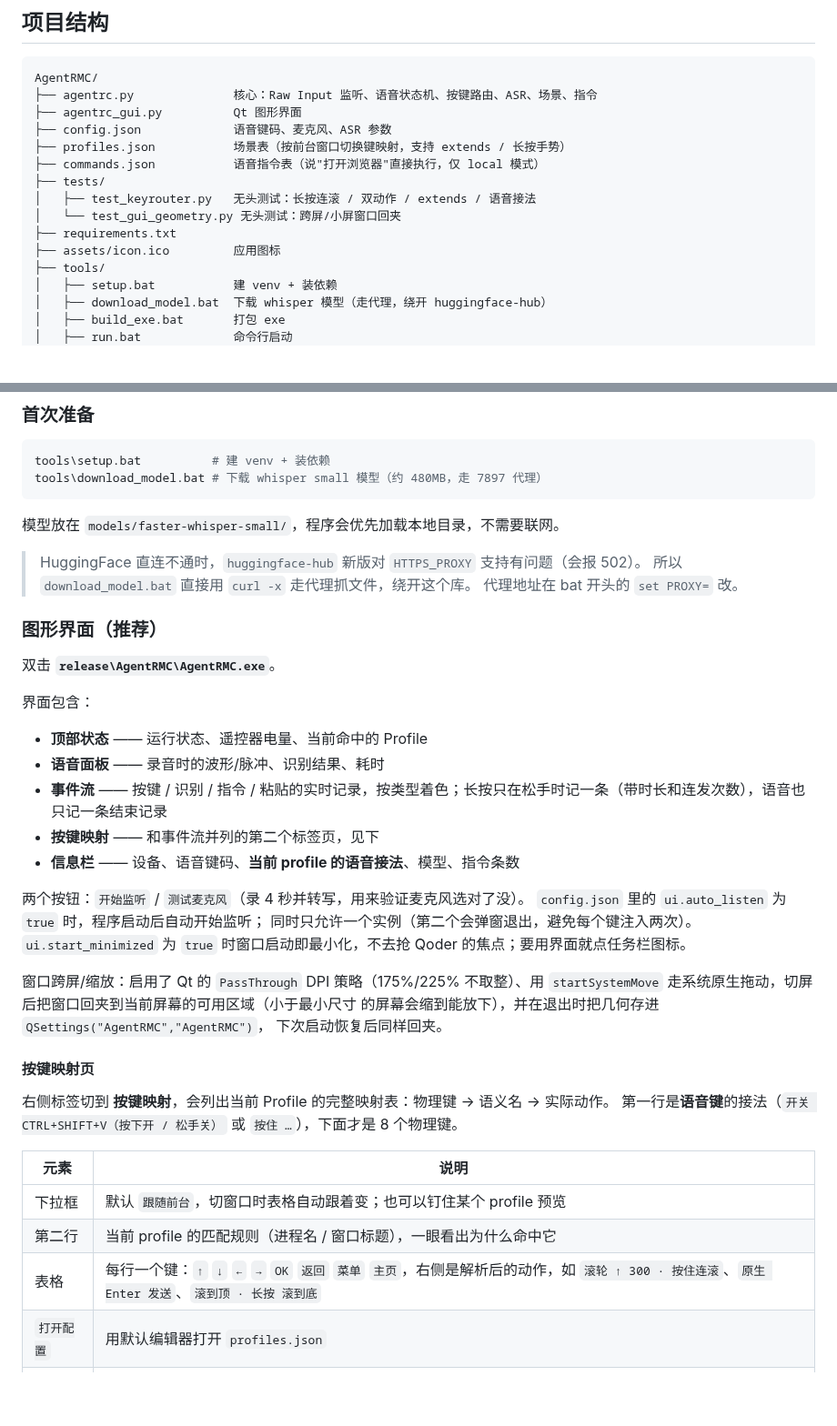
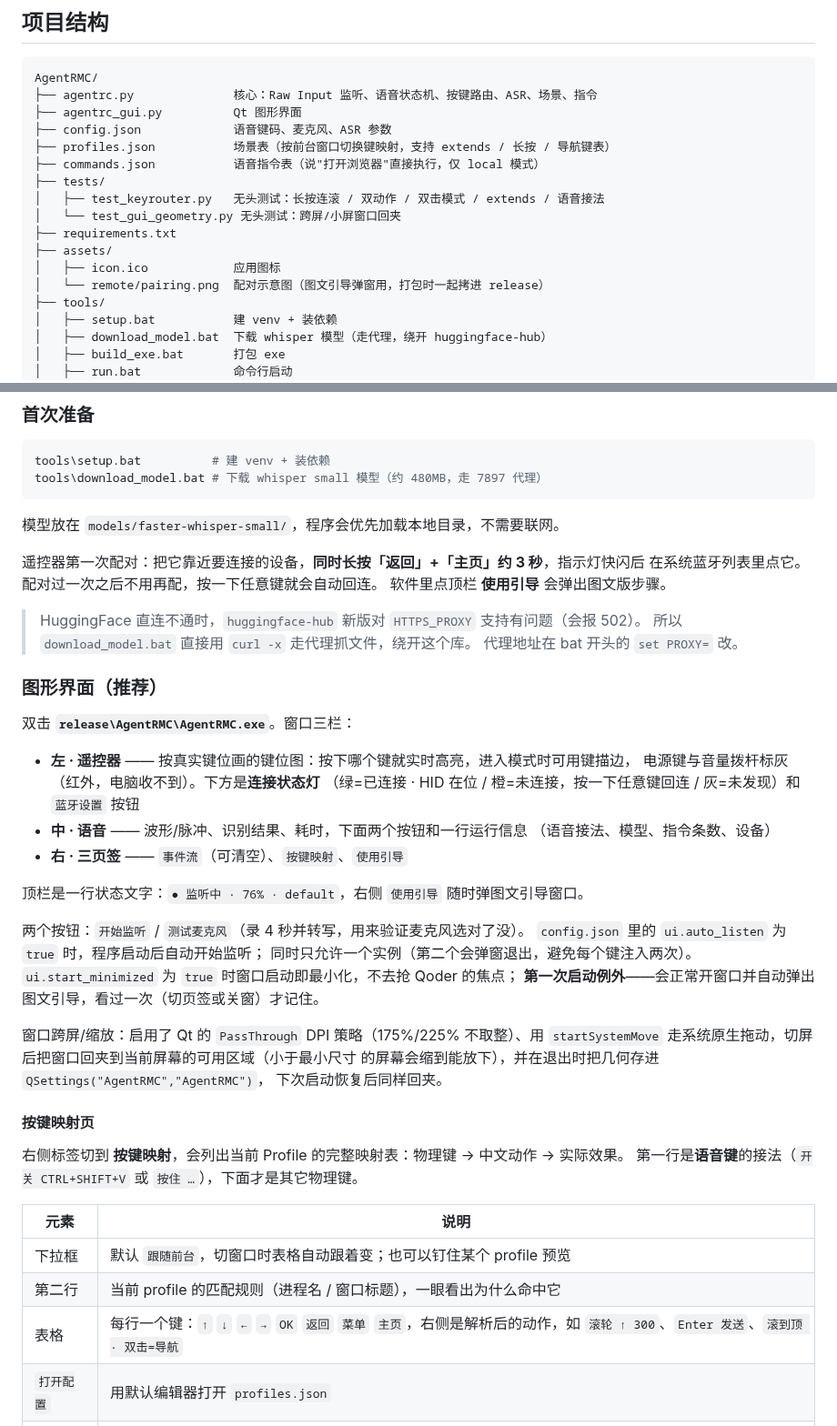
Before and after one commit to Samuel5945/AgentRMC, a Markdown page: README.md, 2 parts joined by grey strips. Shown at 91% size. Drawn GitHub-style; blank space fills up the shorter version.

Commit message:
docs: README 更新到当前界面与双击模式
三栏布局、键位图与连接状态、图文引导弹窗、配对步骤、
双击进入音量·亮度/鼠标/导航模式与低层钩子说明、新增动作类型。

```diff
--- a/README.md
+++ b/README.md
@@ -37,13 +37,15 @@ AgentRMC/
 ├── agentrc.py              核心：Raw Input 监听、语音状态机、按键路由、ASR、场景、指令
 ├── agentrc_gui.py          Qt 图形界面
 ├── config.json             语音键码、麦克风、ASR 参数
-├── profiles.json           场景表（按前台窗口切换键映射，支持 extends / 长按手势）
+├── profiles.json           场景表（按前台窗口切换键映射，支持 extends / 长按 / 导航键表）
 ├── commands.json           语音指令表（说"打开浏览器"直接执行，仅 local 模式）
 ├── tests/
-│   ├── test_keyrouter.py   无头测试：长按连滚 / 双动作 / extends / 语音接法
+│   ├── test_keyrouter.py   无头测试：长按连滚 / 双动作 / 双击模式 / extends / 语音接法
 │   └── test_gui_geometry.py 无头测试：跨屏/小屏窗口回夹
 ├── requirements.txt
-├── assets/icon.ico         应用图标
+├── assets/
+│   ├── icon.ico            应用图标
+│   └── remote/pairing.png  配对示意图（图文引导弹窗用，打包时一起拷进 release）
 ├── tools/
 │   ├── setup.bat           建 venv + 装依赖
 │   ├── download_model.bat  下载 whisper 模型（走代理，绕开 huggingface-hub）
@@ -165,26 +167,32 @@ tools\download_model.bat # 下载 whisper small 模型（约 480MB，走 7897
 
 模型放在 `models/faster-whisper-small/`，程序会优先加载本地目录，不需要联网。
 
+遥控器第一次配对：把它靠近要连接的设备，**同时长按「返回」+「主页」约 3 秒**，指示灯快闪后
+在系统蓝牙列表里点它。配对过一次之后不用再配，按一下任意键就会自动回连。
+软件里点顶栏 **使用引导** 会弹出图文版步骤。
+
 > HuggingFace 直连不通时，`huggingface-hub` 新版对 `HTTPS_PROXY` 支持有问题（会报 502）。
 > 所以 `download_model.bat` 直接用 `curl -x` 走代理抓文件，绕开这个库。
 > 代理地址在 bat 开头的 `set PROXY=` 改。
 
 ### 图形界面（推荐）
 
-双击 **`release\AgentRMC\AgentRMC.exe`**。
+双击 **`release\AgentRMC\AgentRMC.exe`**。窗口三栏：
 
-界面包含：
+- **左 · 遥控器** —— 按真实键位画的键位图：按下哪个键就实时高亮，进入模式时可用键描边，
+  电源键与音量拨杆标灰（红外，电脑收不到）。下方是**连接状态灯**
+  （绿=已连接 · HID 在位 / 橙=未连接，按一下任意键回连 / 灰=未发现）和 `蓝牙设置` 按钮
+- **中 · 语音** —— 波形/脉冲、识别结果、耗时，下面两个按钮和一行运行信息
+  （语音接法、模型、指令条数、设备）
+- **右 · 三页签** —— `事件流`（可清空）、`按键映射`、`使用引导`
 
-- **顶部状态** —— 运行状态、遥控器电量、当前命中的 Profile
-- **语音面板** —— 录音时的波形/脉冲、识别结果、耗时
-- **事件流** —— 按键 / 识别 / 指令 / 粘贴的实时记录，按类型着色；长按只在松手时记一条（带时长和连发次数），语音也只记一条结束记录
-- **按键映射** —— 和事件流并列的第二个标签页，见下
-- **信息栏** —— 设备、语音键码、**当前 profile 的语音接法**、模型、指令条数
+顶栏是一行状态文字：`● 监听中 · 76% · default`，右侧 `使用引导` 随时弹图文引导窗口。
 
 两个按钮：`开始监听` / `测试麦克风`（录 4 秒并转写，用来验证麦克风选对了没）。
 `config.json` 里的 `ui.auto_listen` 为 `true` 时，程序启动后自动开始监听；
 同时只允许一个实例（第二个会弹窗退出，避免每个键注入两次）。
-`ui.start_minimized` 为 `true` 时窗口启动即最小化，不去抢 Qoder 的焦点；要用界面就点任务栏图标。
+`ui.start_minimized` 为 `true` 时窗口启动即最小化，不去抢 Qoder 的焦点；
+**第一次启动例外**——会正常开窗口并自动弹出图文引导，看过一次（切页签或关窗）才记住。
 
 窗口跨屏/缩放：启用了 Qt 的 `PassThrough` DPI 策略（175%/225% 不取整）、用
 `startSystemMove` 走系统原生拖动，切屏后把窗口回夹到当前屏幕的可用区域（小于最小尺寸
@@ -193,14 +201,14 @@ tools\download_model.bat # 下载 whisper small 模型（约 480MB，走 7897
 
 #### 按键映射页
 
-右侧标签切到 **按键映射**，会列出当前 Profile 的完整映射表：物理键 → 语义名 → 实际动作。
-第一行是**语音键**的接法（`开关 CTRL+SHIFT+V（按下开 / 松手关）` 或 `按住 …`），下面才是 8 个物理键。
+右侧标签切到 **按键映射**，会列出当前 Profile 的完整映射表：物理键 → 中文动作 → 实际效果。
+第一行是**语音键**的接法（`开关 CTRL+SHIFT+V` 或 `按住 …`），下面才是其它物理键。
 
 | 元素 | 说明 |
 |---|---|
 | 下拉框 | 默认 `跟随前台`，切窗口时表格自动跟着变；也可以钉住某个 profile 预览 |
 | 第二行 | 当前 profile 的匹配规则（进程名 / 窗口标题），一眼看出为什么命中它 |
-| 表格 | 每行一个键：`↑` `↓` `←` `→` `OK` `返回` `菜单` `主页`，右侧是解析后的动作，如 `滚轮 ↑ 300 · 按住连滚`、`原生 Enter 发送`、`滚到顶 · 长按 滚到底` |
+| 表格 | 每行一个键：`↑` `↓` `←` `→` `OK` `返回` `菜单` `主页`，右侧是解析后的动作，如 `滚轮 ↑ 300`、`Enter 发送`、`滚到顶 · 双击=导航` |
 | `打开配置` | 用默认编辑器打开 `profiles.json` |
 | `重新加载` | 改完 json 不用重启程序，点一下热加载 |
 
```
Also changed, not shown: other parts of README.md (+25 -4 lines).
